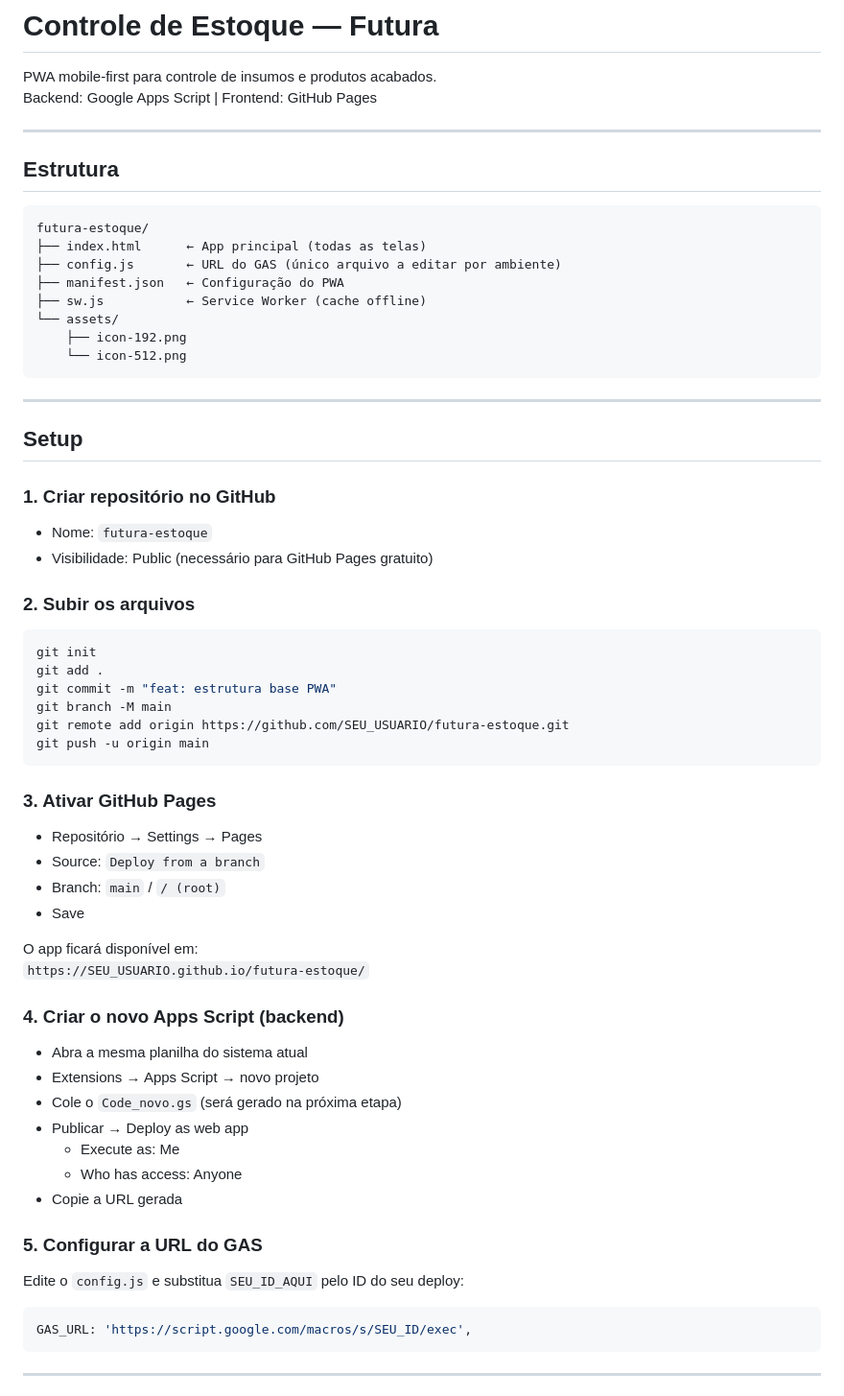
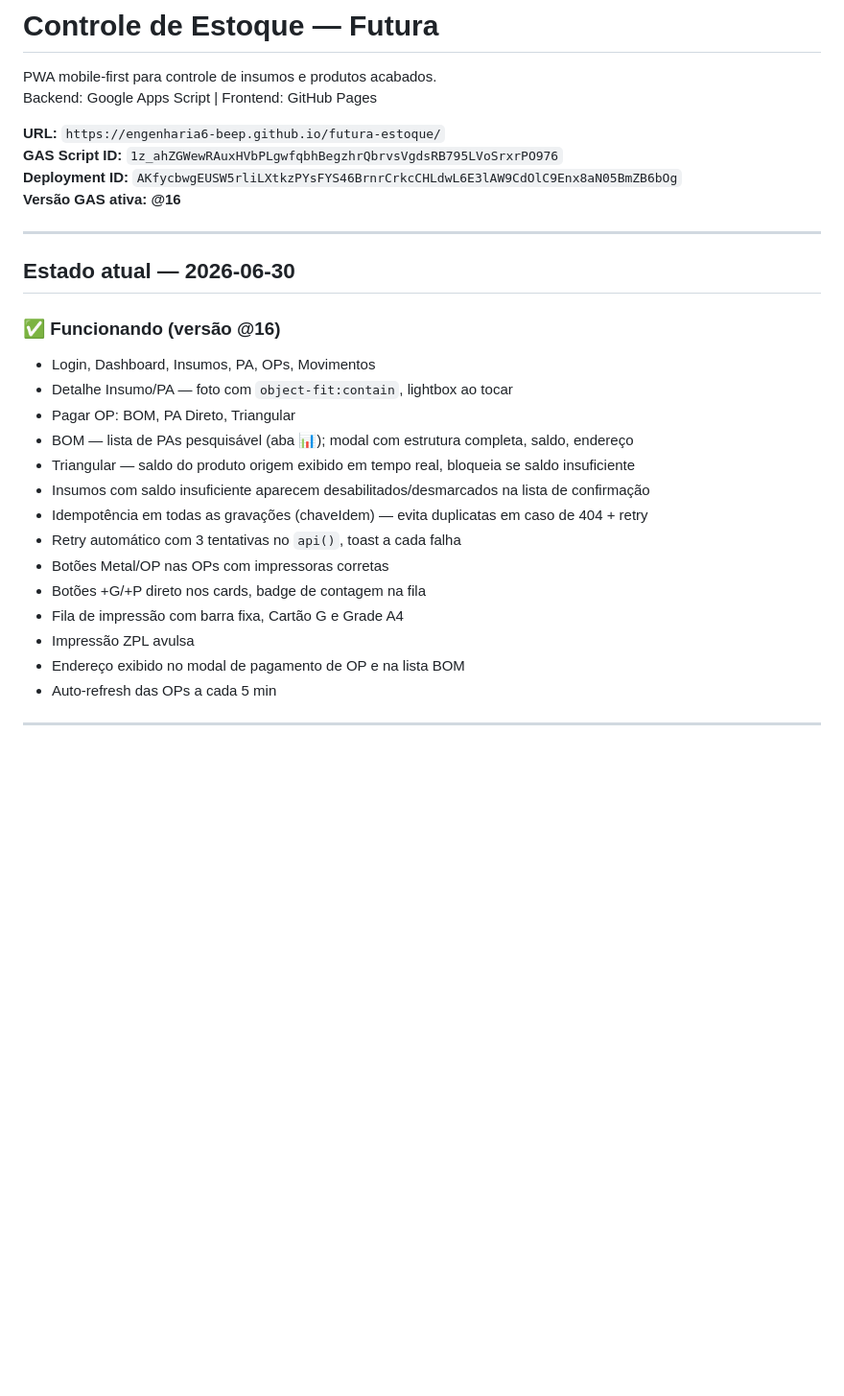
Before and after one commit to engenharia6-beep/futura-estoque, a Markdown page: README.md, the part around one of its changes. Shown at 96% size. GitHub-like rendering; blank space fills up the shorter version.

Commit message:
docs: atualiza README com estado atual, versão GAS e roadmap de performance

````diff
--- a/README.md
+++ b/README.md
@@ -3,62 +3,31 @@
 PWA mobile-first para controle de insumos e produtos acabados.
 Backend: Google Apps Script | Frontend: GitHub Pages
 
----
-
-## Estrutura
-
-```
-futura-estoque/
-├── index.html      ← App principal (todas as telas)
-├── config.js       ← URL do GAS (único arquivo a editar por ambiente)
-├── manifest.json   ← Configuração do PWA
-├── sw.js           ← Service Worker (cache offline)
-└── assets/
-    ├── icon-192.png
-    └── icon-512.png
-```
+**URL:** `https://engenharia6-beep.github.io/futura-estoque/`
+**GAS Script ID:** `1z_ahZGWewRAuxHVbPLgwfqbhBegzhrQbrvsVgdsRB795LVoSrxrPO976`
+**Deployment ID:** `AKfycbwgEUSW5rliLXtkzPYsFYS46BrnrCrkcCHLdwL6E3lAW9CdOlC9Enx8aN05BmZB6bOg`
+**Versão GAS ativa: @16**
 
 ---
 
-## Setup
+## Estado atual — 2026-06-30
 
-### 1. Criar repositório no GitHub
-- Nome: `futura-estoque`
-- Visibilidade: Public (necessário para GitHub Pages gratuito)
+### ✅ Funcionando (versão @16)
 
-### 2. Subir os arquivos
-```bash
-git init
-git add .
-git commit -m "feat: estrutura base PWA"
-git branch -M main
-git remote add origin https://github.com/SEU_USUARIO/futura-estoque.git
-git push -u origin main
-```
-
-### 3. Ativar GitHub Pages
-- Repositório → Settings → Pages
-- Source: `Deploy from a branch`
-- Branch: `main` / `/ (root)`
-- Save
-
-O app ficará disponível em:
-`https://SEU_USUARIO.github.io/futura-estoque/`
-
-### 4. Criar o novo Apps Script (backend)
-- Abra a mesma planilha do sistema atual
-- Extensions → Apps Script → novo projeto
-- Cole o `Code_novo.gs` (será gerado na próxima etapa)
-- Publicar → Deploy as web app
-  - Execute as: Me
-  - Who has access: Anyone
-- Copie a URL gerada
-
-### 5. Configurar a URL do GAS
-Edite o `config.js` e substitua `SEU_ID_AQUI` pelo ID do seu deploy:
-```js
-GAS_URL: 'https://script.google.com/macros/s/SEU_ID/exec',
-```
+- Login, Dashboard, Insumos, PA, OPs, Movimentos
+- Detalhe Insumo/PA — foto com `object-fit:contain`, lightbox ao tocar
+- Pagar OP: BOM, PA Direto, Triangular
+- BOM — lista de PAs pesquisável (aba 📊); modal com estrutura completa, saldo, endereço
+- Triangular — saldo do produto origem exibido em tempo real, bloqueia se saldo insuficiente
+- Insumos com saldo insuficiente aparecem desabilitados/desmarcados na lista de confirmação
+- Idempotência em todas as gravações (chaveIdem) — evita duplicatas em caso de 404 + retry
+- Retry automático com 3 tentativas no `api()`, toast a cada falha
+- Botões Metal/OP nas OPs com impressoras corretas
+- Botões +G/+P direto nos cards, badge de contagem na fila
+- Fila de impressão com barra fixa, Cartão G e Grade A4
+- Impressão ZPL avulsa
+- Endereço exibido no modal de pagamento de OP e na lista BOM
+- Auto-refresh das OPs a cada 5 min
 
 ---
 
````
Also changed, not shown: other parts of README.md (+62 -220 lines).
